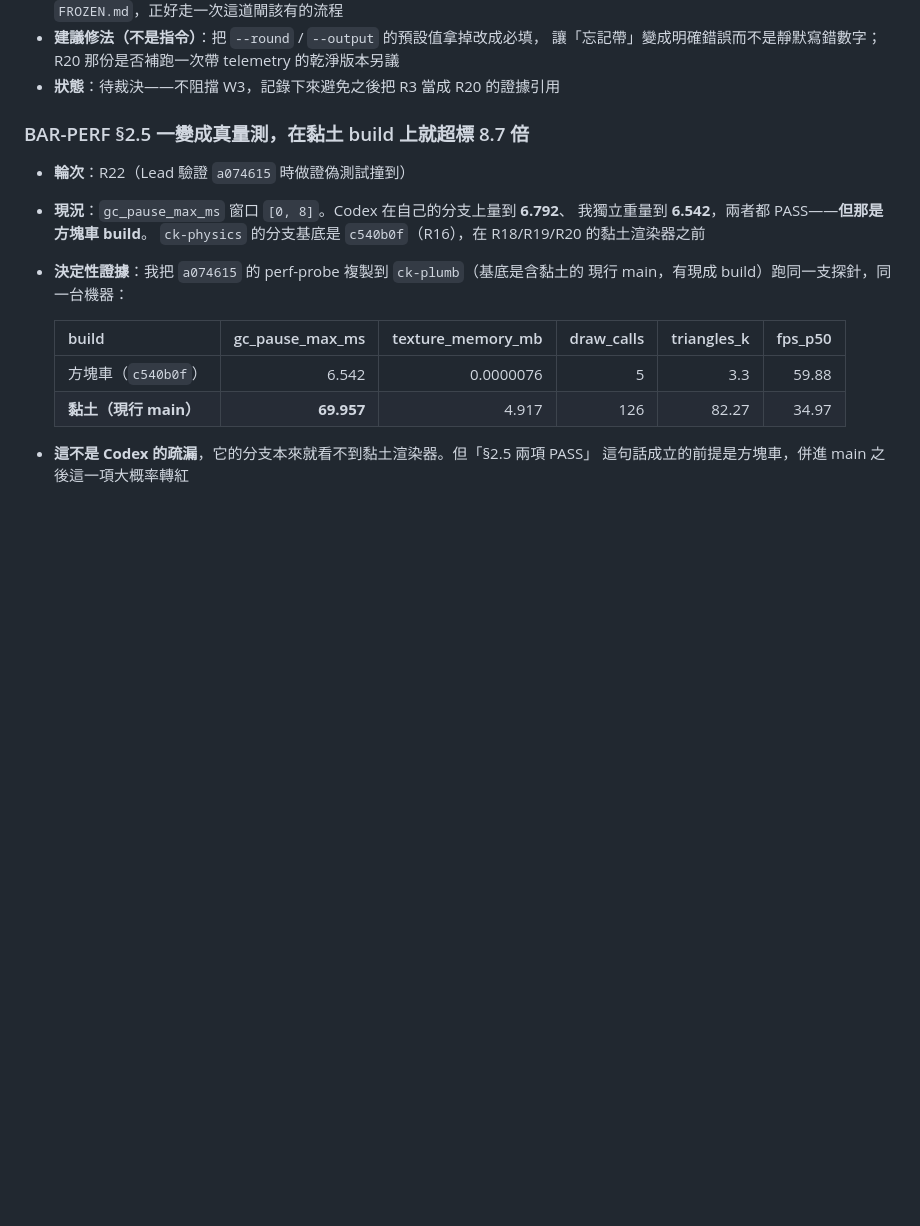
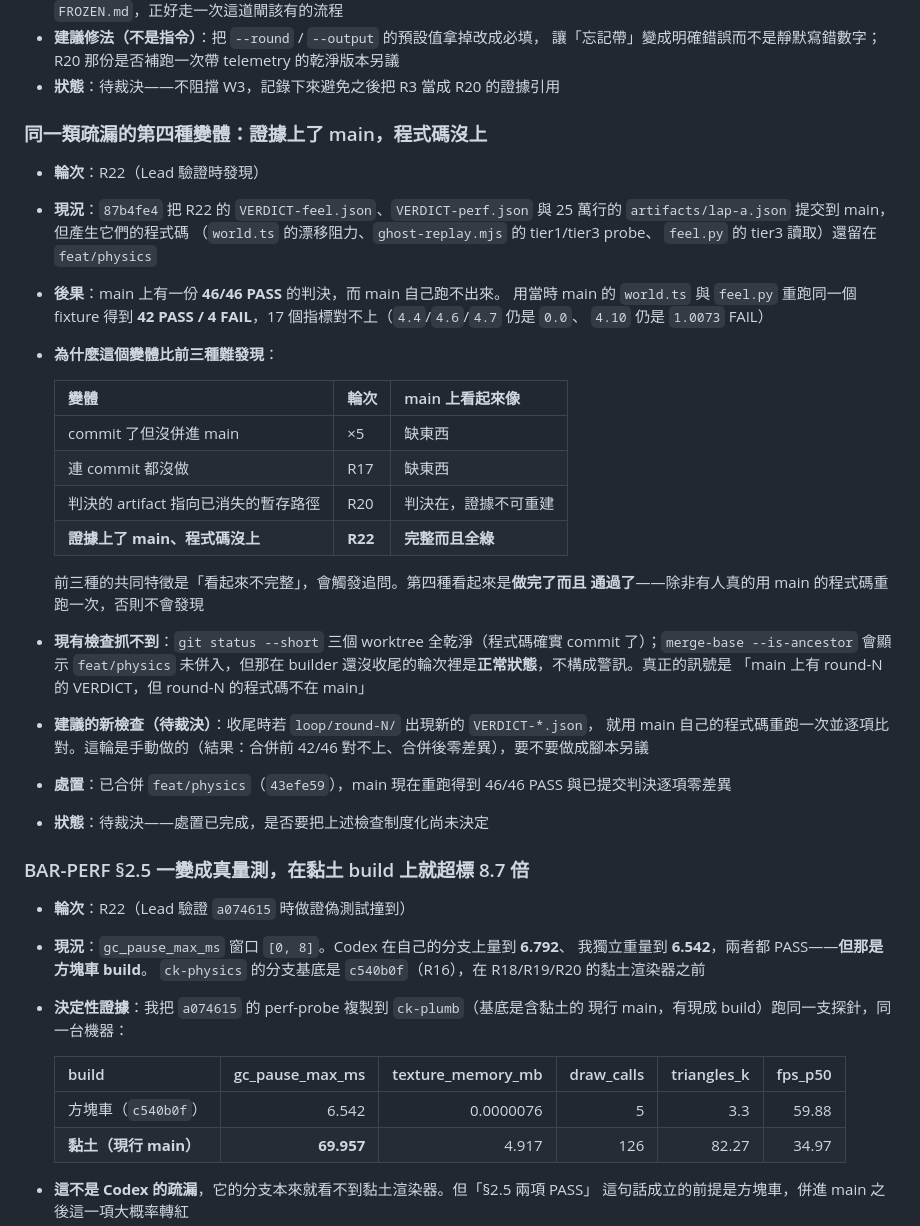
Before and after one commit to godmosword/clay-kart, a Markdown page: loop/BACKLOG.md, the part around the change. Rendered like a GitHub page; blank space fills up the shorter version.

Commit message:
裁決: R22 閘門關回 + 記錄同類疏漏的第四種變體
feel.py 的窄幅開閘已收尾，兩件准許的事都完成並經獨立驗證：main 重跑
得到 46/46 PASS 與已提交判決逐項零差異，缺參數 exit 2。feel.py 與
test_feel.py 恢復完全凍結，要再改需重新裁決。

合規審查通過：窗口未動、無 fallback 頂替分支、其餘 45 項推導未動。
4.4=3.5083333 核實為真量測（TICK_HZ=120，421 ticks，落在門檻 3.5s
之後恰好一個 tick 的偵測延遲），不是常數頂替。

另記一條：這輪撞到同一類疏漏的第四種變體——證據上了 main 但程式碼
沒上。前三種看起來都是「缺東西」會觸發追問，這種看起來是「做完了而且
全綠」。合併前用 main 自己的程式碼重跑得到 42/46，17 項對不上；
合併後零差異。現有的 git status 與 merge-base 檢查都抓不到這種。

```diff
--- a/loop/BACKLOG.md
+++ b/loop/BACKLOG.md
@@ -275,6 +275,39 @@
   讓「忘記帶」變成明確錯誤而不是靜默寫錯數字；R20 那份是否補跑一次帶
   telemetry 的乾淨版本另議
 - **狀態**：待裁決——不阻擋 W3，記錄下來避免之後把 R3 當成 R20 的證據引用
+
+### 同一類疏漏的第四種變體：證據上了 main，程式碼沒上
+
+- **輪次**：R22（Lead 驗證時發現）
+- **現況**：`87b4fe4` 把 R22 的 `VERDICT-feel.json`、`VERDICT-perf.json` 與
+  25 萬行的 `artifacts/lap-a.json` 提交到 main，但產生它們的程式碼
+  （`world.ts` 的漂移阻力、`ghost-replay.mjs` 的 tier1/tier3 probe、
+  `feel.py` 的 tier3 讀取）還留在 `feat/physics`
+- **後果**：main 上有一份 **46/46 PASS** 的判決，而 main 自己跑不出來。
+  用當時 main 的 `world.ts` 與 `feel.py` 重跑同一個 fixture 得到
+  **42 PASS / 4 FAIL**，17 個指標對不上（`4.4`/`4.6`/`4.7` 仍是 `0.0`、
+  `4.10` 仍是 `1.0073` FAIL）
+- **為什麼這個變體比前三種難發現**：
+
+  | 變體 | 輪次 | main 上看起來像 |
+  |---|---|---|
+  | commit 了但沒併進 main | ×5 | 缺東西 |
+  | 連 commit 都沒做 | R17 | 缺東西 |
+  | 判決的 artifact 指向已消失的暫存路徑 | R20 | 判決在，證據不可重建 |
+  | **證據上了 main、程式碼沒上** | **R22** | **完整而且全綠** |
+
+  前三種的共同特徵是「看起來不完整」，會觸發追問。第四種看起來是**做完了而且
+  通過了**——除非有人真的用 main 的程式碼重跑一次，否則不會發現
+- **現有檢查抓不到**：`git status --short` 三個 worktree 全乾淨（程式碼確實
+  commit 了）；`merge-base --is-ancestor` 會顯示 `feat/physics` 未併入，但那在
+  builder 還沒收尾的輪次裡是**正常狀態**，不構成警訊。真正的訊號是
+  「main 上有 round-N 的 VERDICT，但 round-N 的程式碼不在 main」
+- **建議的新檢查（待裁決）**：收尾時若 `loop/round-N/` 出現新的 `VERDICT-*.json`，
+  就用 main 自己的程式碼重跑一次並逐項比對。這輪是手動做的（結果：合併前
+  42/46 對不上、合併後零差異），要不要做成腳本另議
+- **處置**：已合併 `feat/physics`（`43efe59`），main 現在重跑得到 46/46 PASS
+  與已提交判決逐項零差異
+- **狀態**：待裁決——處置已完成，是否要把上述檢查制度化尚未決定
 
 ### BAR-PERF §2.5 一變成真量測，在黏土 build 上就超標 8.7 倍
 
```
Also changed, not shown: loop/FROZEN.md (+16 -1 lines).
